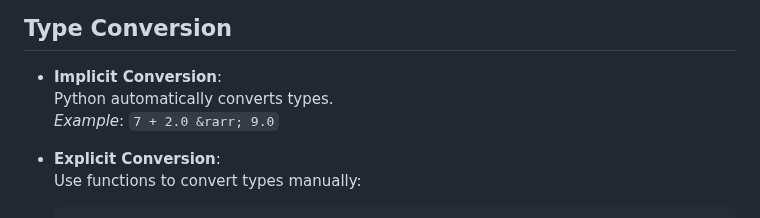
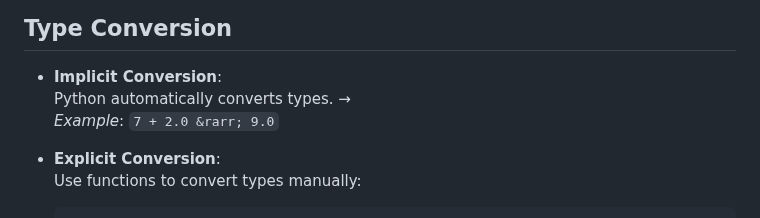
Before and after one commit to aminbiography/Google-IT-Automation-with-Python-Professional-Certificate, a Markdown page: Course - 1 - Crash Course on Python/Module - 2 README.md, the part around the change. GitHub-like rendering.

```diff
--- a/Course - 1 - Crash Course on Python/Module - 2 README.md
+++ b/Course - 1 - Crash Course on Python/Module - 2 README.md
@@ -21,7 +21,7 @@
 ## Type Conversion
 
 - **Implicit Conversion**:
-  Python automatically converts types.
+  Python automatically converts types.        &rarr;
   _Example_: `7 + 2.0 &rarr; 9.0`
 
 - **Explicit Conversion**:
```
